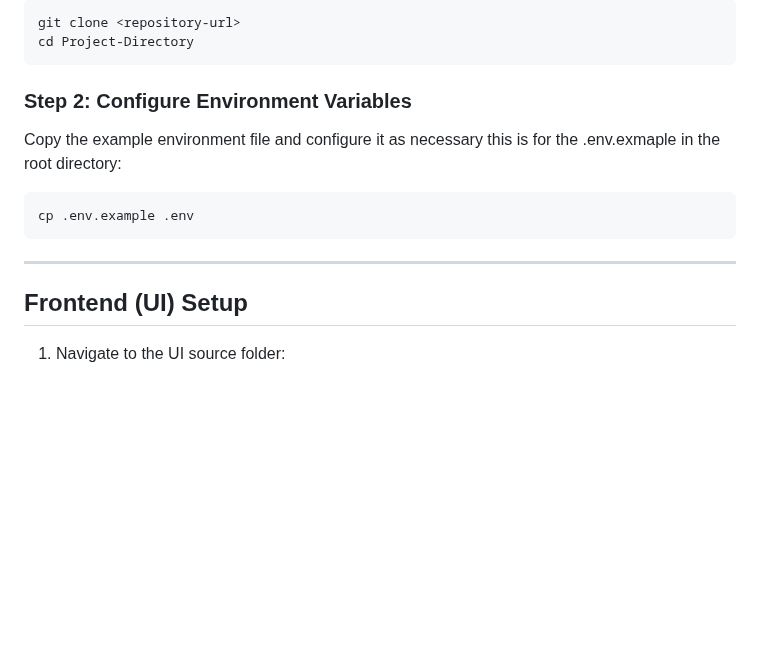
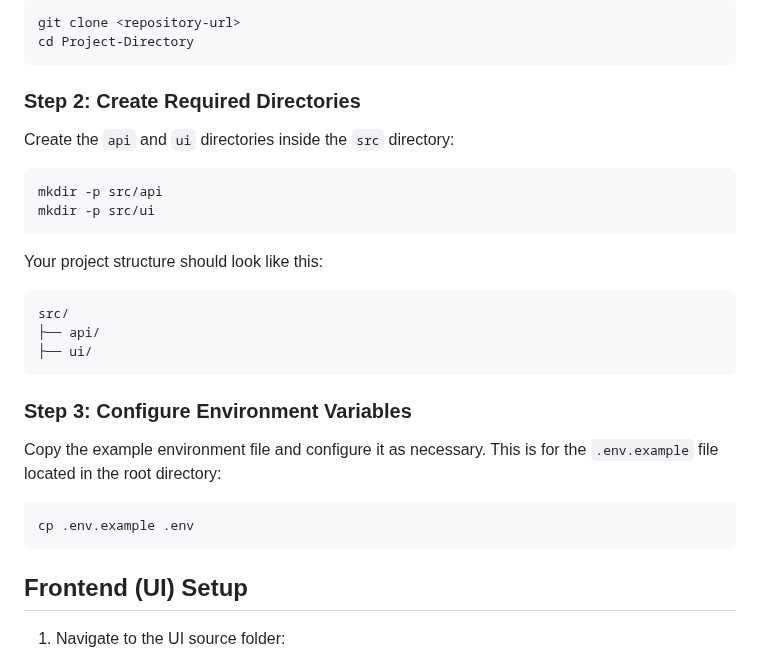
Before and after one commit to ferlerrorr/docker-laravel-nextjs-nginx, a Markdown page: README.md, the part around the change. Drawn GitHub-style; blank space fills up the shorter version.

````diff
--- a/README.md
+++ b/README.md
@@ -60,15 +60,30 @@ git clone <repository-url>
 cd Project-Directory
 ```
 
-### Step 2: Configure Environment Variables
+### Step 2: Create Required Directories
 
-Copy the example environment file and configure it as necessary this is for the .env.exmaple in the root directory:
+Create the `api` and `ui` directories inside the `src` directory:
+
+```sh
+mkdir -p src/api
+mkdir -p src/ui
+```
+
+Your project structure should look like this:
+
+```
+src/
+├── api/
+├── ui/
+```
+
+### Step 3: Configure Environment Variables
+
+Copy the example environment file and configure it as necessary. This is for the `.env.example` file located in the root directory:
 
 ```sh
 cp .env.example .env
 ```
-
----
 
 ## Frontend (UI) Setup
 
````
